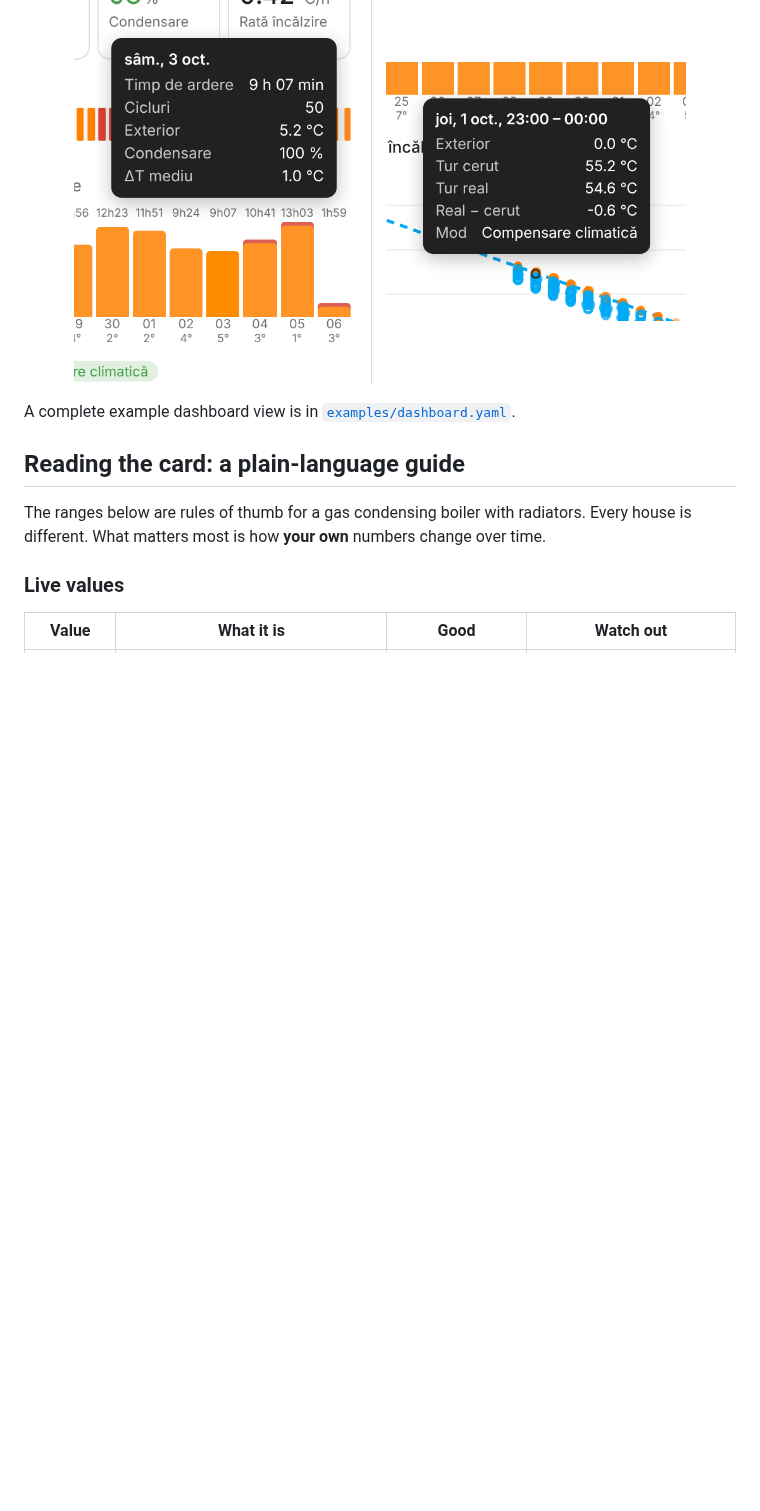
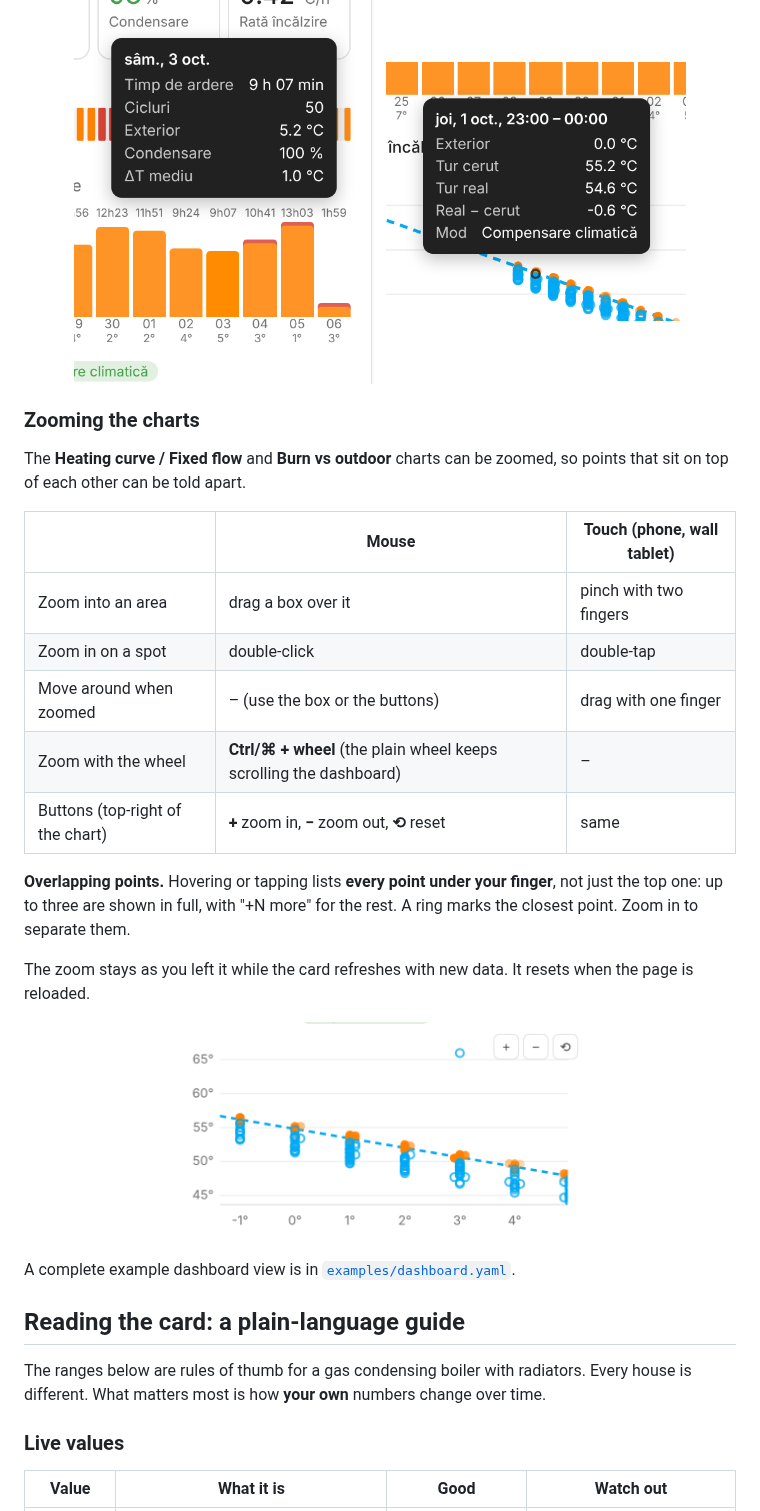
Before and after one commit to sandreialexandru/Boiler-Monitoring-for-Home-Assistant, a Markdown page: README.md, the part around the change. Drawn GitHub-style; pictures changed too: docs/images/zoom-curve.png (added); blank space fills up the shorter version.

```diff
--- a/README.md
+++ b/README.md
@@ -208,6 +208,24 @@ Hover any bar, dot or timeline segment with the mouse, or **tap** it on a phone
   &nbsp;
   <img src="docs/images/tooltip-curve.png" width="300" alt="Heating-curve tooltip">
 </p>
+
+### Zooming the charts
+
+The **Heating curve / Fixed flow** and **Burn vs outdoor** charts can be zoomed, so points that sit on top of each other can be told apart.
+
+| | Mouse | Touch (phone, wall tablet) |
+|---|---|---|
+| Zoom into an area | drag a box over it | pinch with two fingers |
+| Zoom in on a spot | double-click | double-tap |
+| Move around when zoomed | – (use the box or the buttons) | drag with one finger |
+| Zoom with the wheel | **Ctrl/⌘ + wheel** (the plain wheel keeps scrolling the dashboard) | – |
+| Buttons (top-right of the chart) | **+** zoom in, **−** zoom out, **⟲** reset | same |
+
+**Overlapping points.** Hovering or tapping lists **every point under your finger**, not just the top one: up to three are shown in full, with "+N more" for the rest. A ring marks the closest point. Zoom in to separate them.
+
+The zoom stays as you left it while the card refreshes with new data. It resets when the page is reloaded.
+
+<p align="center"><img src="docs/images/zoom-curve.png" width="420" alt="Zoomed heating curve"></p>
 
 A complete example dashboard view is in [`examples/dashboard.yaml`](examples/dashboard.yaml).
 
```
Also changed, not shown: docs/release-notes/v1.1.2.md (added, +13 -0 lines), docs/images/card-fixed-flow-dark.png, docs/images/card-fixed-flow.png, docs/images/card-full-dark.png, docs/images/card-full-light.png, docs/images/card-full-ro.png, 3 other files.
